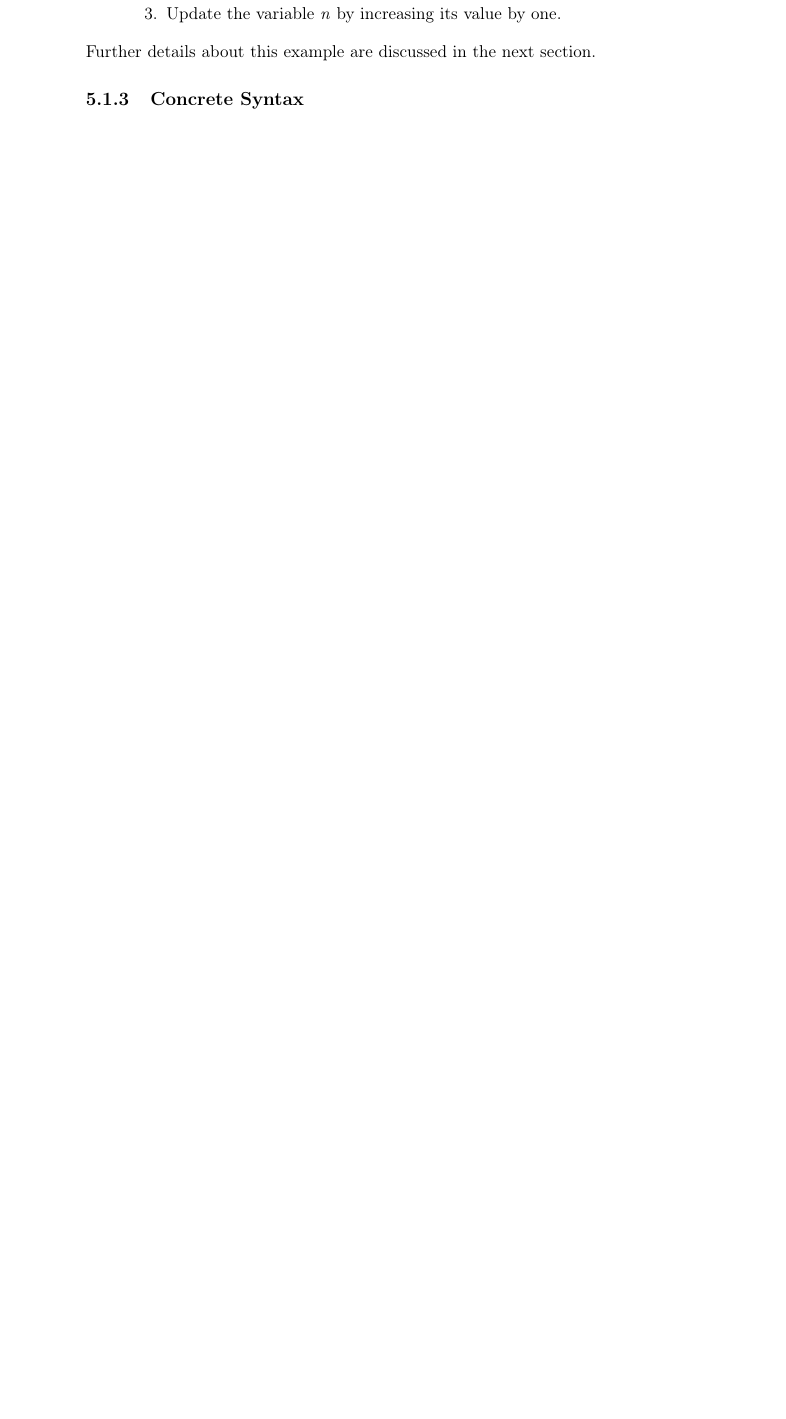
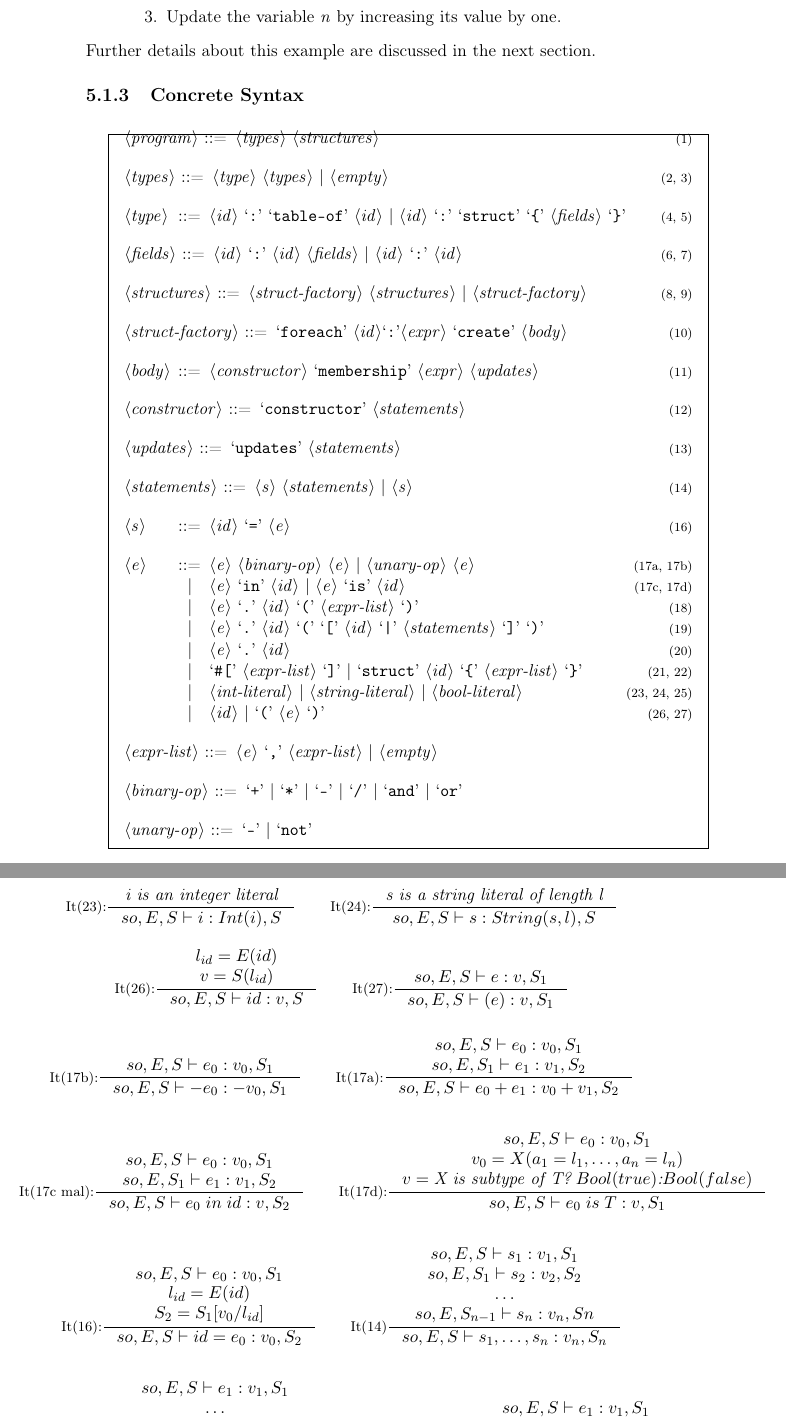
Before and after one commit to intigonzalez/thesis, a LaTeX thesis (these.tex, which reads chapter6/approach.tex): part of page 103 of 140 before the commit and two parts of pages 103 and 104 of 142 after it, the two joined at a grey line, cut so that both start at the same text, the shorter picture padded with empty space. Compiled offline with pdfLaTeX.

Commit message:
grammar and semantics

```diff
--- a/chapter6/approach.tex
+++ b/chapter6/approach.tex
@@ -149,3 +149,58 @@ To solve this problem we can instantiate the metamodel of our DSL as follow:
 Further details about this example are discussed in the next section.
 
 \subsection{Concrete Syntax}\label{sec:concrete-syntax}
+
+%\setlength{\grammarparsep}{20pt plus 1pt minus 1pt}
+{
+\scriptsize
+\begin{figure}[!ht]
+\begin{mdframed}[outermargin=0.5cm, innermargin=0.5cm]
+
+\newcommand{\grule}[1]{\hfill{\scriptsize (#1)}}
+\setlength{\grammarindent}{5em}
+\begin{grammar}
+
+<program> ::= <types> <structures> \grule{1}
+
+<types> ::= <type> <types> | <empty> \grule{2, 3}
+
+<type> ::= <id> `:' `table-of' <id> | <id> `:' `struct' `{' <fields> `}' \grule{4, 5}
+
+<fields> ::= <id> `:' <id> <fields> | <id> `:' <id> \grule{6, 7}
+
+<structures> ::= <struct-factory> <structures> | <struct-factory> \grule{8, 9}
+
+<struct-factory> ::= `foreach' <id>`:'<expr> `create' <body> \grule{10}
+
+%<Header> ::= `create structure foreach' <id>`:'<expr>
+
+<body> ::= <constructor> `membership' <expr> <updates> \grule{11}
+
+<constructor> ::= `constructor' <statements> \grule{12}
+
+%<membership> ::=
+
+<updates> ::= `updates' <statements> \grule{13}
+
+<statements> ::= <s> <statements> | <s> \grule{14}
+
+<s> ::= <id> `=' <e>  \grule{16}
+
+<e> ::= <e> <binary-op> <e> | <unary-op> <e> \grule{17a, 17b}
+\alt <e> `in' <id> | <e> `is' <id> \grule{17c, 17d}
+\alt <e> `.' <id> `(' <expr-list> `)' \grule{18}
+\alt <e> `.' <id> `(' `[' <id> `|' <statements> `]' `)' \grule{19}
+\alt <e> `.' <id> \grule{20}
+\alt `#[' <expr-list> `]' | `struct' <id> `{' <expr-list> `}' \grule{21, 22}
+\alt <int-literal> | <string-literal> | <bool-literal> \grule{23, 24, 25}
+\alt <id> | `(' <e> `)' \grule{26, 27}
+
+<expr-list> ::= <e> `,' <expr-list> | <empty>
+
+<binary-op> ::= `+' | `*' | `-' | `/' | `and' | `or'
+
+<unary-op> ::= `-' | `not'
+
+
+\end{grammar}
+\end{mdframed}
@@ -151,0 +220,100 @@ Further details about this example are discussed in the next section.
+\inference[It(25):]{}{so, E, S|-true:Bool(true),S}
+\quad\quad
+% false
+\inference[It(25):]{}{so, E, S|-false:Bool(false),S}
+\]
+
+\[
+% integers
+\inference[It(23):]{\textit{i is an integer literal}}{so, E, S|-i:Int(i),S}
+\quad\quad
+% strings
+\inference[It(24):]{\textit{s is a string literal of length l}}{so, E, S|-s:String(s,l),S}
+\]
+
+\[
+% id
+\inference[It(26):]{
+l_{id}=E(id) \\
+v = S(l_{id})
+}{so, E, S|-id:v,S}
+\quad\quad
+% strings
+\inference[It(27):]{
+so, E, S|-e:v,S_1
+}
+{so, E, S|-(e):v,S_1}
+\]
+
+\[
+% unary operators
+\inference[It(17b):]{
+so, E, S|-e_0:v_0,S_1
+}{so, E, S|--e_0:-v_0,S_1}
+\quad\quad
+% binary operators
+\inference[It(17a):]{
+so, E, S|-e_0:v_0,S_1 \\
+so, E, S_1|-e_1:v_1,S_2
+}{so, E, S|-e_0+e_1:v_0+v_1,S_2}
+\]
+
+\[
+% in operator
+\inference[It(17c mal):]{
+so, E, S|-e_0:v_0,S_1 \\
+so, E, S_1|-e_1:v_1,S_2
+}{so, E, S|-e_0 \; in \; id:v,S_2}
+\quad\quad
+% is operators
+\inference[It(17d):]{
+so, E, S|-e_0:v_0,S_1 \\
+v_0 = X(a_1=l_1, \ldots, a_n=l_n) \\
+v = \textit{X is subtype of T?} \; Bool(true) \textit{:} Bool(false) \\
+}{so, E, S|-e_0\; is \; T:v,S_1}
+\]
+
+\[
+% assignment
+\inference[It(16):]
+{
+so,E,S|-e_0:v_0,S_1\\
+l_{id} = E(id) \\
+S_2 = S_1[v_0/l_{id}]
+}
+{so, E, S|-id = e_0:v_0, S_2}
+\quad\quad
+% statements
+\inference[It(14)]
+{
+so, E, S|-s_1:v_1,S_1 \\
+so, E, S_1|-s_2:v_2,S_2 \\
+\dots \\
+so, E, S_{n-1}|-s_n:v_n,Sn
+}
+{so, E, S|-s_1,\dots,s_n:v_n,S_n}
+\]
+
+\[
+% struct literal
+\inference[It(22):]
+{
+so,E,S|-e_1:v_1,S_1 \\
+\ldots \\
+so,E,S_{n-1}|-e_n:v_n,S_n \\
+class(T)=(a_1:T_1, \ldots, a_n:T_n) \\  % take the fields of the object
+l_i = newloc(S_n) \; for \; i = 1 \ldots n \\
+v=T(a_1=l_1, \ldots, a_n=l_n) \\ % assign locations to fields
+S_f = S_n[v_1/l_1, \ldots, v_n/l_n]
+}
+{so, E, S|-struct\;T\;\{ e_1, \ldots, e_n \}:v,S_f}
+\quad\quad
+% list literal
+\inference[It(21):]
+{
+so,E,S|-e_1:v_1,S_1 \\
+\ldots \\
+so,E,S_{n-1}|-e_n:v_n,S_n \\
+l_i = newloc(S_n) \; for \; i = 1 \ldots n \\
+v=Table(a_1=l_1, \ldots, a_n=l_n) \\
+S_f = S_n[v_1/l_1, \ldots, v_n/l_n]
--- a/these.tex
+++ b/these.tex
@@ -47,12 +47,15 @@
 \definecolor{purple}{rgb}{0.58,0,0.82}
 \definecolor{dkgray}{rgb}{0.3,0.3,0.3}
 
-\usepackage{lscape}
+%\usepackage{lscape} % for putting individual pages in landscape mode
 %\usepackage{subfigure}
 \usepackage{listings}
-\usepackage{alltt}
+% \usepackage{alltt} % something about verbatim that I am capable of understand :-)
 
-\usepackage{tikz}
+\usepackage[nounderscore]{syntax} % for writing grammars in BNF format
+\usepackage[ligature, inference]{semantic} % for writing the semantic
+
+\usepackage{tikz} % for painting, heheheh
 \usepackage{pgfplots}
 \usepackage{pgfplotstable}
 \usetikzlibrary{arrows,shadows,patterns, external, decorations.text}
@@ -66,14 +69,12 @@
 
 \usepackage{dblfloatfix}
 
-\usepackage[tikz]{bclogo}
+\usepackage[tikz]{bclogo} % for extra comments
 
 %\usepackage{fancyhdr}
 %\pagestyle{fancy}
 
 %\usepackage{todonotes}
-
-\usepackage{amssymb}% http://ctan.org/pkg/amssymb
 %\usepackage{pifont}% http://ctan.org/pkg/pifont
 \newcommand{\cmark}{\ding{51}}%
 \newcommand{\xmark}{\ding{55}}%
```
Also changed, not shown: chapter1/chapter1.tex (+18 -0 lines), chapter6/approach.tex (47 more changed lines), these.tex (22 more changed lines), 1 other file.
